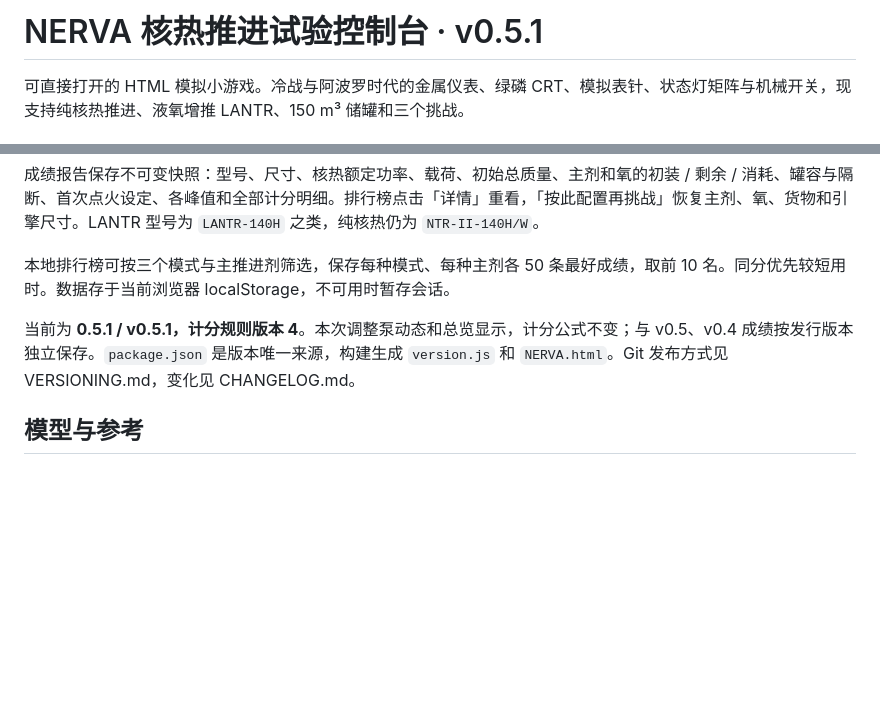
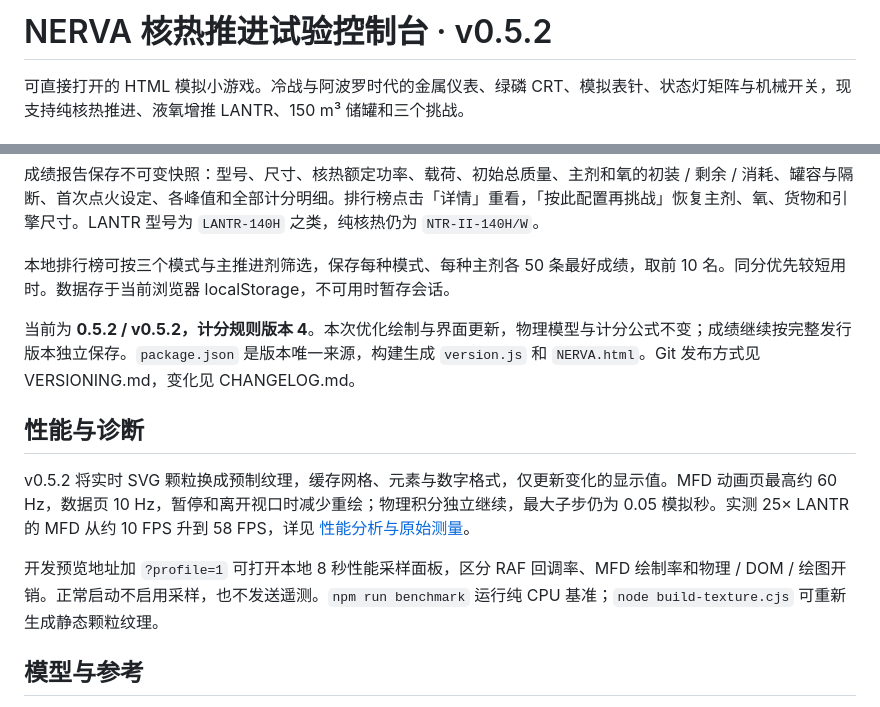
Before and after one commit to liyingcake/NTRSim-Minigame-withAfterburnner, a Markdown page: README.md, 2 parts joined by grey strips. Drawn GitHub-style; blank space fills up the shorter version.

```diff
--- a/README.md
+++ b/README.md
@@ -1,4 +1,4 @@
-# NERVA 核热推进试验控制台 · v0.5.1
+# NERVA 核热推进试验控制台 · v0.5.2
 
 可直接打开的 HTML 模拟小游戏。冷战与阿波罗时代的金属仪表、绿磷 CRT、模拟表针、状态灯矩阵与机械开关，现支持纯核热推进、液氧增推 LANTR、150 m³ 储罐和三个挑战。
 
@@ -79,7 +79,13 @@
 
 本地排行榜可按三个模式与主推进剂筛选，保存每种模式、每种主剂各 50 条最好成绩，取前 10 名。同分优先较短用时。数据存于当前浏览器 localStorage，不可用时暂存会话。
 
-当前为 **0.5.1 / v0.5.1，计分规则版本 4**。本次调整泵动态和总览显示，计分公式不变；与 v0.5、v0.4 成绩按发行版本独立保存。`package.json` 是版本唯一来源，构建生成 `version.js` 和 `NERVA.html`。Git 发布方式见 VERSIONING.md，变化见 CHANGELOG.md。
+当前为 **0.5.2 / v0.5.2，计分规则版本 4**。本次优化绘制与界面更新，物理模型与计分公式不变；成绩继续按完整发行版本独立保存。`package.json` 是版本唯一来源，构建生成 `version.js` 和 `NERVA.html`。Git 发布方式见 VERSIONING.md，变化见 CHANGELOG.md。
+
+## 性能与诊断
+
+v0.5.2 将实时 SVG 颗粒换成预制纹理，缓存网格、元素与数字格式，仅更新变化的显示值。MFD 动画页最高约 60 Hz，数据页 10 Hz，暂停和离开视口时减少重绘；物理积分独立继续，最大子步仍为 0.05 模拟秒。实测 25× LANTR 的 MFD 从约 10 FPS 升到 58 FPS，详见 [性能分析与原始测量](PERFORMANCE.md)。
+
+开发预览地址加 `?profile=1` 可打开本地 8 秒性能采样面板，区分 RAF 回调率、MFD 绘制率和物理 / DOM / 绘图开销。正常启动不启用采样，也不发送遥测。`npm run benchmark` 运行纯 CPU 基准；`node build-texture.cjs` 可重新生成静态颗粒纹理。
 
 ## 模型与参考
 
```
Also changed, not shown: CHANGELOG.md (+8 -0 lines), PERFORMANCE.md (added, +72 -0 lines), VERSIONING.md (+5 -5 lines), assets/panel-noise.png (added), 13 other files.
